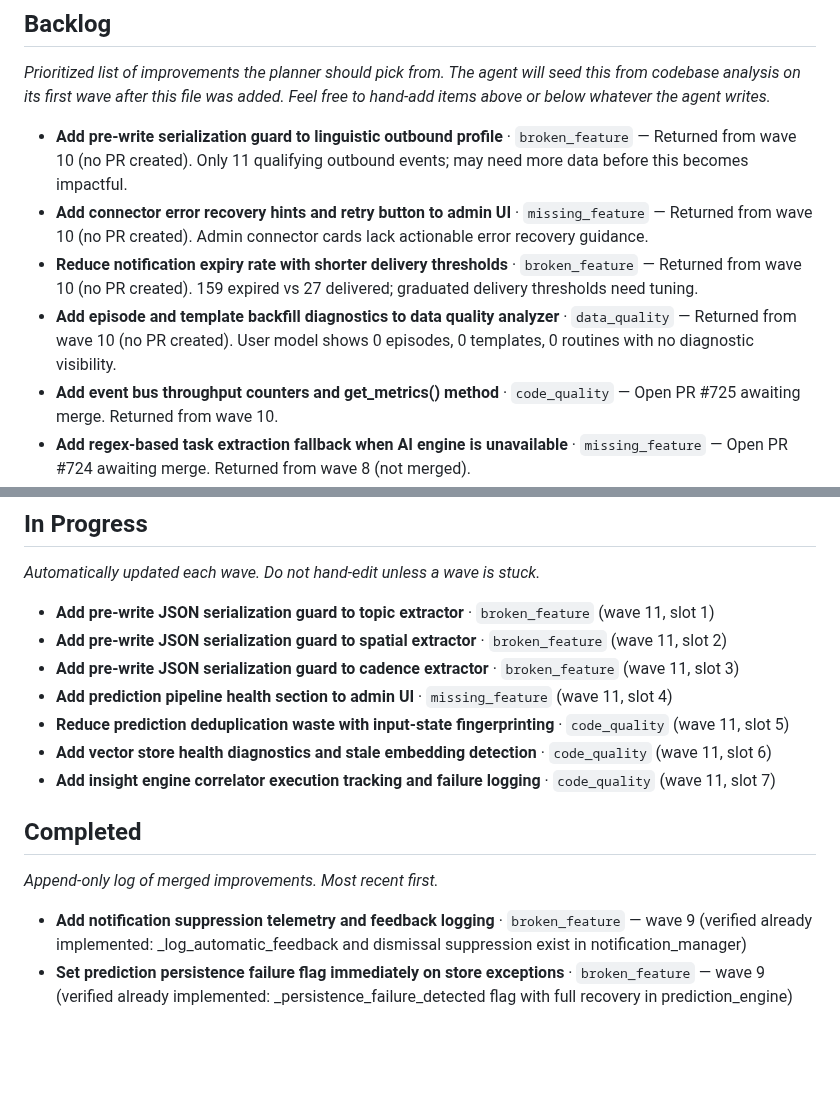
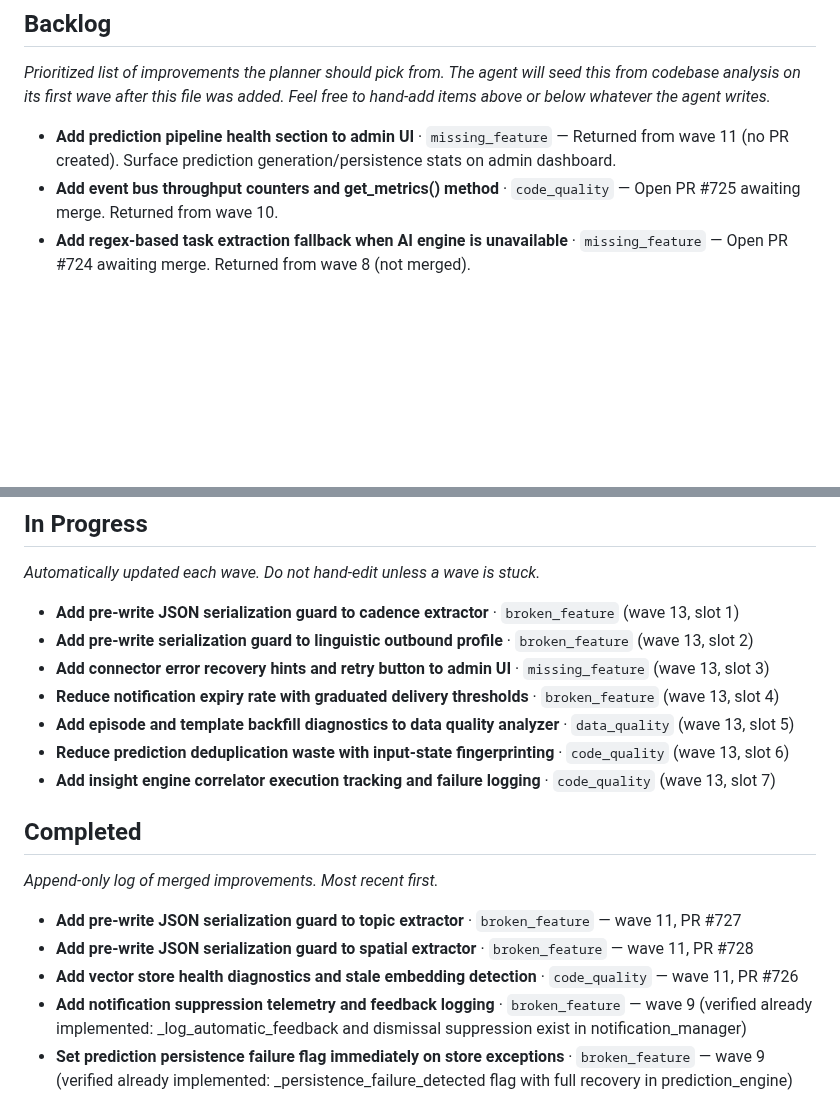
Before and after one commit to jlgreen11/life-os, a Markdown page: docs/improvements.md, 2 parts joined by grey strips. Drawn GitHub-style; blank space fills up the shorter version.

Commit message:
chore(improvements): update backlog (wave 13)

```diff
--- a/docs/improvements.md
+++ b/docs/improvements.md
@@ -41,10 +41,7 @@ Feel free to hand-add items above or below whatever the agent writes._
 <!-- AGENT-MANAGED: the planner adds/removes items here each wave. Human edits
      are preserved as long as they follow the item format below. -->
 
-- **Add pre-write serialization guard to linguistic outbound profile** · `broken_feature` — Returned from wave 10 (no PR created). Only 11 qualifying outbound events; may need more data before this becomes impactful.
-- **Add connector error recovery hints and retry button to admin UI** · `missing_feature` — Returned from wave 10 (no PR created). Admin connector cards lack actionable error recovery guidance.
-- **Reduce notification expiry rate with shorter delivery thresholds** · `broken_feature` — Returned from wave 10 (no PR created). 159 expired vs 27 delivered; graduated delivery thresholds need tuning.
-- **Add episode and template backfill diagnostics to data quality analyzer** · `data_quality` — Returned from wave 10 (no PR created). User model shows 0 episodes, 0 templates, 0 routines with no diagnostic visibility.
+- **Add prediction pipeline health section to admin UI** · `missing_feature` — Returned from wave 11 (no PR created). Surface prediction generation/persistence stats on admin dashboard.
 - **Add event bus throughput counters and get_metrics() method** · `code_quality` — Open PR #725 awaiting merge. Returned from wave 10.
 - **Add regex-based task extraction fallback when AI engine is unavailable** · `missing_feature` — Open PR #724 awaiting merge. Returned from wave 8 (not merged).
 - **Add diagnostic banner to dashboard when user model is empty** · `missing_feature` — Open PR #723 awaiting merge. Returned from wave 8 (not merged).
@@ -60,13 +57,13 @@ _Automatically updated each wave. Do not hand-edit unless a wave is stuck._
 
 <!-- AGENT-MANAGED -->
 
-- **Add pre-write JSON serialization guard to topic extractor** · `broken_feature` (wave 11, slot 1)
-- **Add pre-write JSON serialization guard to spatial extractor** · `broken_feature` (wave 11, slot 2)
-- **Add pre-write JSON serialization guard to cadence extractor** · `broken_feature` (wave 11, slot 3)
-- **Add prediction pipeline health section to admin UI** · `missing_feature` (wave 11, slot 4)
-- **Reduce prediction deduplication waste with input-state fingerprinting** · `code_quality` (wave 11, slot 5)
-- **Add vector store health diagnostics and stale embedding detection** · `code_quality` (wave 11, slot 6)
-- **Add insight engine correlator execution tracking and failure logging** · `code_quality` (wave 11, slot 7)
+- **Add pre-write JSON serialization guard to cadence extractor** · `broken_feature` (wave 13, slot 1)
+- **Add pre-write serialization guard to linguistic outbound profile** · `broken_feature` (wave 13, slot 2)
+- **Add connector error recovery hints and retry button to admin UI** · `missing_feature` (wave 13, slot 3)
+- **Reduce notification expiry rate with graduated delivery thresholds** · `broken_feature` (wave 13, slot 4)
+- **Add episode and template backfill diagnostics to data quality analyzer** · `data_quality` (wave 13, slot 5)
+- **Reduce prediction deduplication waste with input-state fingerprinting** · `code_quality` (wave 13, slot 6)
+- **Add insight engine correlator execution tracking and failure logging** · `code_quality` (wave 13, slot 7)
 
 ## Completed
 
@@ -74,6 +71,9 @@ _Append-only log of merged improvements. Most recent first._
 
 <!-- AGENT-MANAGED: planner prepends completed items here. -->
 
+- **Add pre-write JSON serialization guard to topic extractor** · `broken_feature` — wave 11, PR #727
+- **Add pre-write JSON serialization guard to spatial extractor** · `broken_feature` — wave 11, PR #728
+- **Add vector store health diagnostics and stale embedding detection** · `code_quality` — wave 11, PR #726
 - **Add notification suppression telemetry and feedback logging** · `broken_feature` — wave 9 (verified already implemented: _log_automatic_feedback and dismissal suppression exist in notification_manager)
 - **Set prediction persistence failure flag immediately on store exceptions** · `broken_feature` — wave 9 (verified already implemented: _persistence_failure_detected flag with full recovery in prediction_engine)
 - **Add cache_age_seconds to /api/insights/summary response** · `code_quality` — wave 7, PR #720
```
